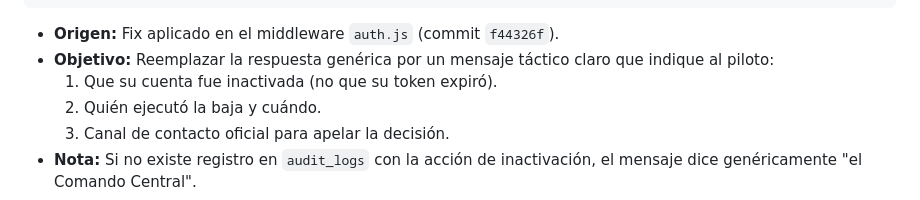
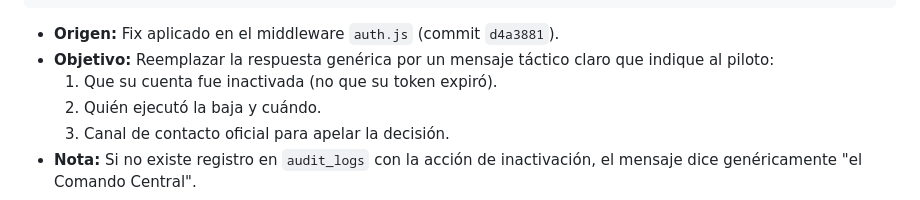
Before and after one commit to paraguayffaametalstorm-debug/ffaa-paraguay-classic, a Markdown page: API_REFERENCE.md, the part around the change. Drawn GitHub-style.

Commit message:
docs: update API reference and changelog identifiers
Update API_REFERENCE.md with correct commit hash and rename dynamic counter IDs in CHANGELOG.md for consistency.

````diff
--- a/API_REFERENCE.md
+++ b/API_REFERENCE.md
@@ -338,7 +338,7 @@ Cuando un piloto con `status = 'INACTIVE'` intenta autenticarse en cualquier end
 }
 ```
 
-- **Origen:** Fix aplicado en el middleware `auth.js` (commit `f44326f`).
+- **Origen:** Fix aplicado en el middleware `auth.js` (commit `d4a3881`).
 - **Objetivo:** Reemplazar la respuesta genérica por un mensaje táctico claro que indique al piloto:
   1. Que su cuenta fue inactivada (no que su token expiró).
   2. Quién ejecutó la baja y cuándo.
````
Also changed, not shown: CHANGELOG.md (+2 -2 lines).
